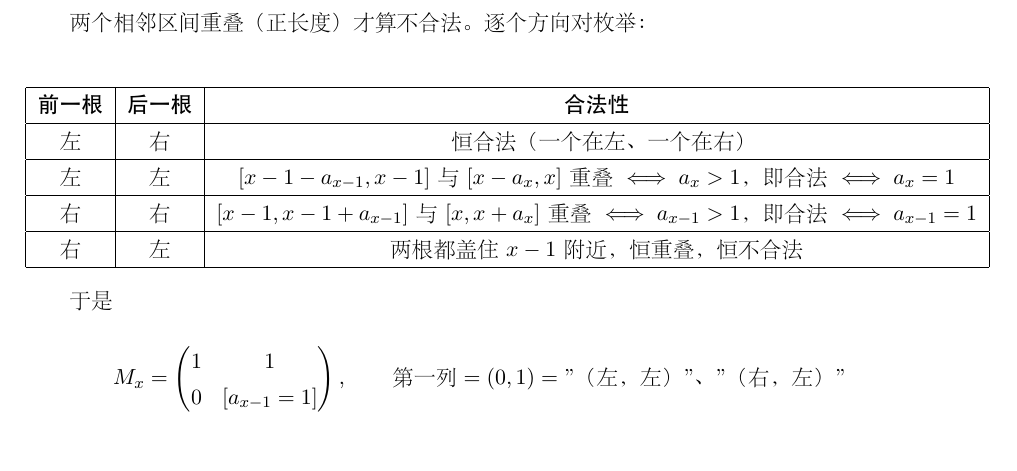
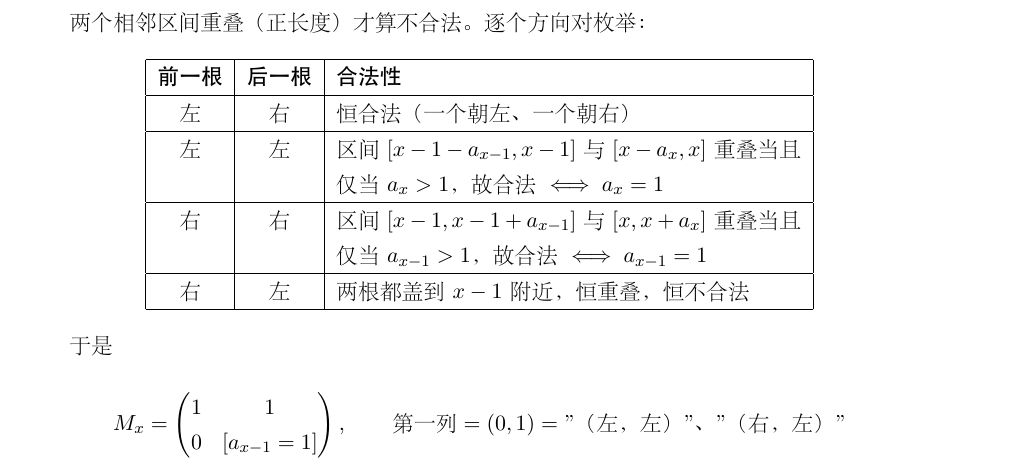
Before and after one commit to jiangchengeee/acm-template, a LaTeX document (template.tex, which reads 杂项/动态DP（推导笔记）.tex): part of page 133 of 134, cut so that both start at the same text. The pictures show the PDF file template.pdf that the author committed with the source.

Commit message:
动态DP笔记：表格改为可换行列，消除 overfull

```diff
--- a/杂项/动态DP（推导笔记）.tex
+++ b/杂项/动态DP（推导笔记）.tex
@@ -63,13 +63,13 @@ $$v_n=v_1\cdot M_2M_3\cdots M_n$$
 \hline
 \textbf{前一根} & \textbf{后一根} & \textbf{合法性} \\
 \hline
-左 & 右 & 恒合法（一个在左、一个在右）\\
+左 & 右 & 恒合法（一个朝左、一个朝右）\\
 \hline
-左 & 左 & $[x-1-a_{x-1},x-1]$ 与 $[x-a_x,x]$ 重叠 $\iff a_x>1$，即合法 $\iff a_x=1$ \\
+左 & 左 & 区间 $[x-1-a_{x-1},x-1]$ 与 $[x-a_x,x]$ 重叠当且仅当 $a_x>1$，故合法 $\iff a_x=1$ \\
 \hline
-右 & 右 & $[x-1,x-1+a_{x-1}]$ 与 $[x,x+a_x]$ 重叠 $\iff a_{x-1}>1$，即合法 $\iff a_{x-1}=1$ \\
+右 & 右 & 区间 $[x-1,x-1+a_{x-1}]$ 与 $[x,x+a_x]$ 重叠当且仅当 $a_{x-1}>1$，故合法 $\iff a_{x-1}=1$ \\
 \hline
-右 & 左 & 两根都盖住 $x-1$ 附近，恒重叠，恒不合法 \\
+右 & 左 & 两根都盖到 $x-1$ 附近，恒重叠，恒不合法 \\
 \hline
 \end{tabular}
 \end{center}
```
Also changed, not shown: template.pdf, 杂项/动态DP（推导笔记）.tex (2 more changed lines).
